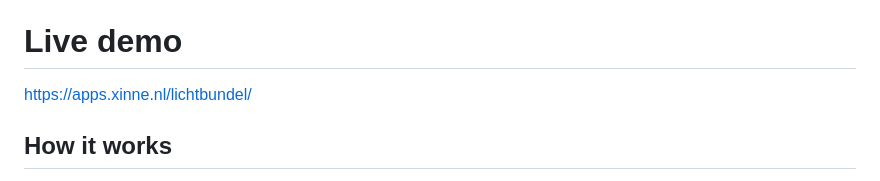
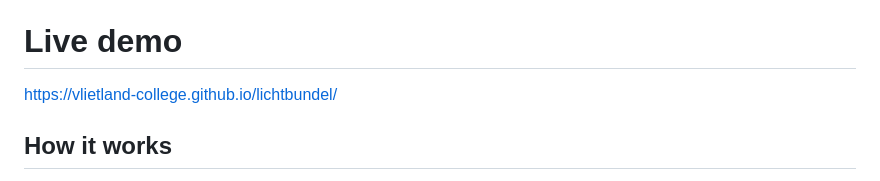
Before and after one commit to Vlietland-College/lichtbundel, a Markdown page: README.md, the part around the change. GitHub-like rendering.

```diff
--- a/README.md
+++ b/README.md
@@ -17,7 +17,7 @@
 - [ ] Use [Raphael](https://dmitrybaranovskiy.github.io/raphael/) instead of HTML5 for animation
 
 # Live demo
-https://apps.xinne.nl/lichtbundel/
+https://vlietland-college.github.io/lichtbundel/
 
 
 ## How it works
```
